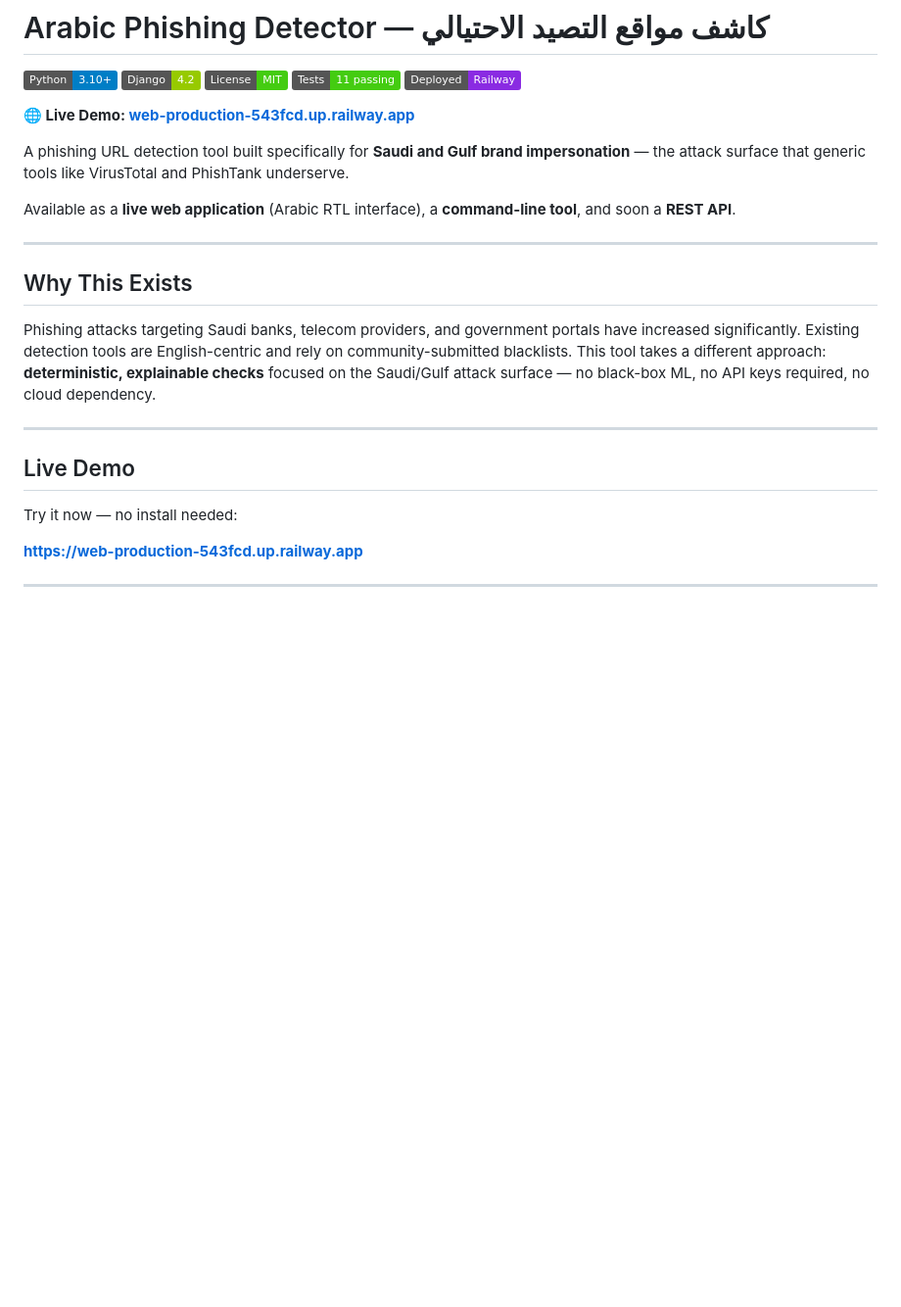
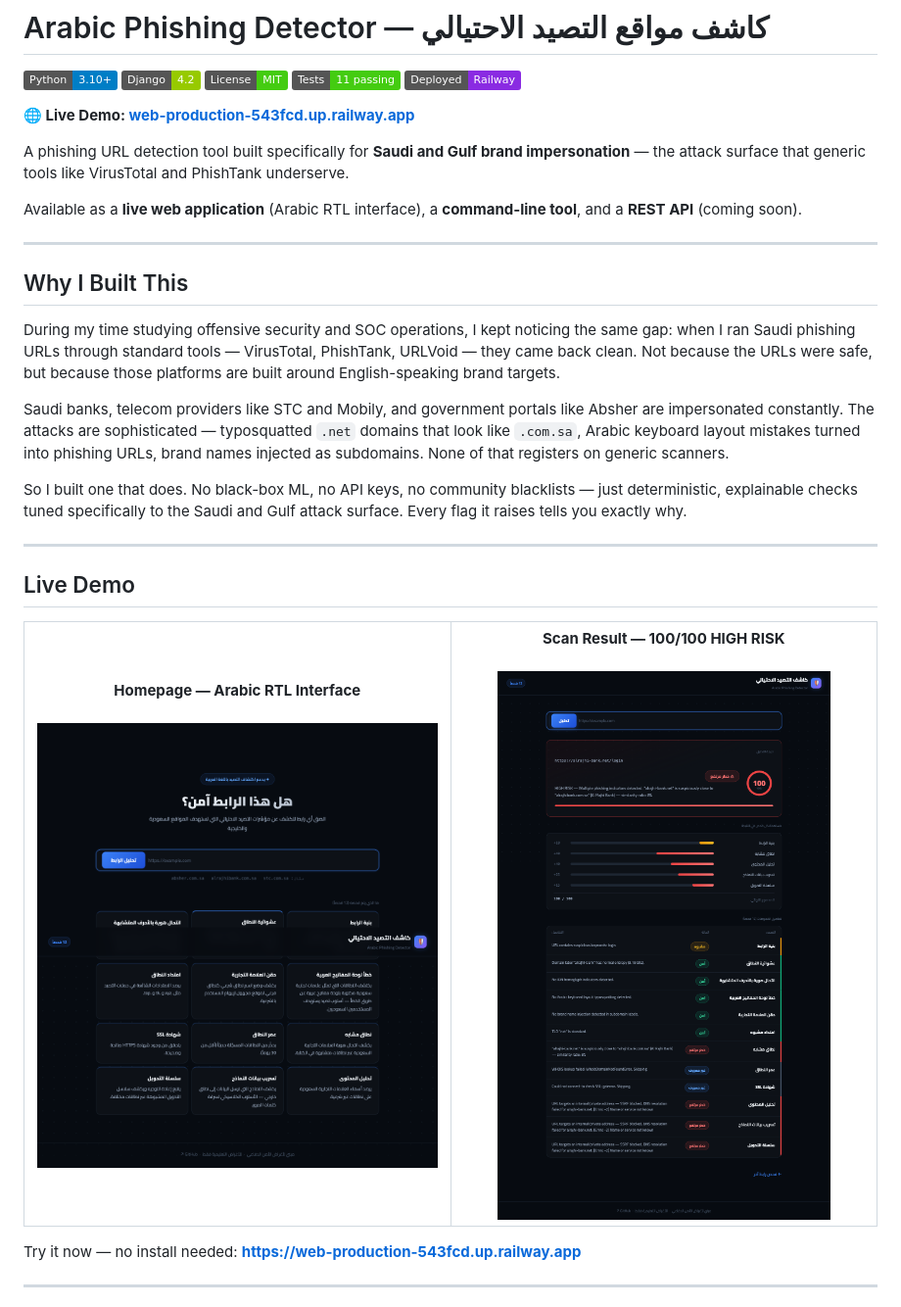
Before and after one commit to iivqs/arabic-phishing-detector, a Markdown page: README.md, the part around one of its changes. Shown at 98% size. GitHub-like rendering; badges without logos; blank space fills up the shorter version.

Commit message:
docs: enhance README with personal story, architecture diagram, and demo screenshots

```diff
--- a/README.md
+++ b/README.md
@@ -10,21 +10,36 @@
 
 A phishing URL detection tool built specifically for **Saudi and Gulf brand impersonation** — the attack surface that generic tools like VirusTotal and PhishTank underserve.
 
-Available as a **live web application** (Arabic RTL interface), a **command-line tool**, and soon a **REST API**.
+Available as a **live web application** (Arabic RTL interface), a **command-line tool**, and a **REST API** (coming soon).
 
 ---
 
-## Why This Exists
+## Why I Built This
 
-Phishing attacks targeting Saudi banks, telecom providers, and government portals have increased significantly. Existing detection tools are English-centric and rely on community-submitted blacklists. This tool takes a different approach: **deterministic, explainable checks** focused on the Saudi/Gulf attack surface — no black-box ML, no API keys required, no cloud dependency.
+During my time studying offensive security and SOC operations, I kept noticing the same gap: when I ran Saudi phishing URLs through standard tools — VirusTotal, PhishTank, URLVoid — they came back clean. Not because the URLs were safe, but because those platforms are built around English-speaking brand targets.
+
+Saudi banks, telecom providers like STC and Mobily, and government portals like Absher are impersonated constantly. The attacks are sophisticated — typosquatted `.net` domains that look like `.com.sa`, Arabic keyboard layout mistakes turned into phishing URLs, brand names injected as subdomains. None of that registers on generic scanners.
+
+So I built one that does. No black-box ML, no API keys, no community blacklists — just deterministic, explainable checks tuned specifically to the Saudi and Gulf attack surface. Every flag it raises tells you exactly why.
 
 ---
 
 ## Live Demo
 
-Try it now — no install needed:
+<table>
+<tr>
+<td width="50%" align="center">
+  <b>Homepage — Arabic RTL Interface</b><br><br>
+  <img src="docs/demo-home.png" alt="Arabic Phishing Detector Homepage" width="100%"/>
+</td>
+<td width="50%" align="center">
+  <b>Scan Result — 100/100 HIGH RISK</b><br><br>
+  <img src="docs/demo-result.png" alt="Phishing scan result showing 100/100 high risk score" width="100%"/>
+</td>
+</tr>
+</table>
 
-**[https://web-production-543fcd.up.railway.app](https://web-production-543fcd.up.railway.app)**
+Try it now — no install needed: **[https://web-production-543fcd.up.railway.app](https://web-production-543fcd.up.railway.app)**
 
 ---
 
```
Also changed, not shown: other parts of README.md (+48 -3 lines).
